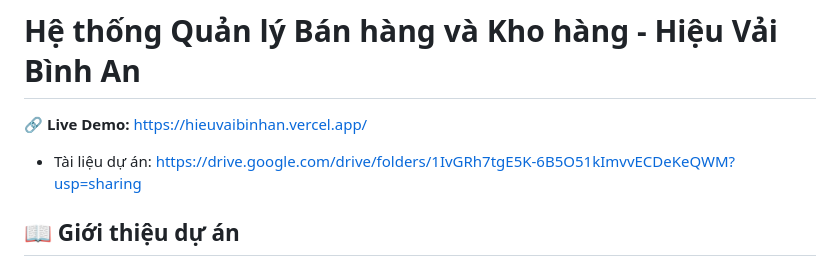
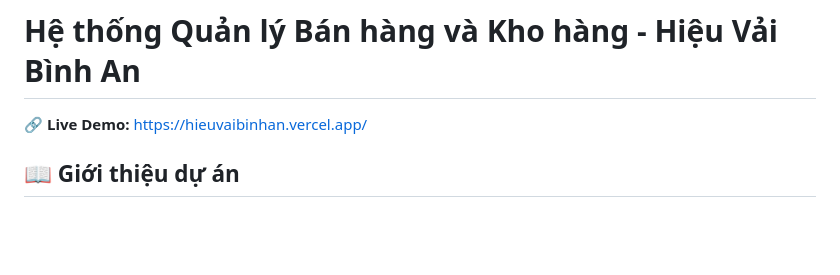
Before and after one commit to baokhanhth/hieuvaibinhan, a Markdown page: README.md, the part around the change. Drawn GitHub-style; blank space fills up the shorter version.

Commit message:
Remove documentation link from README
Removed project documentation link from README.

```diff
--- a/README.md
+++ b/README.md
@@ -1,7 +1,6 @@
 # Hệ thống Quản lý Bán hàng và Kho hàng - Hiệu Vải Bình An
 
 🔗 **Live Demo:** https://hieuvaibinhan.vercel.app/
-* Tài liệu dự án: https://drive.google.com/drive/folders/1IvGRh7tgE5K-6B5O51kImvvECDeKeQWM?usp=sharing
 ## 📖 Giới thiệu dự án
 
 ### 🚨 Bối cảnh & Vấn đề (As-Is)
```
